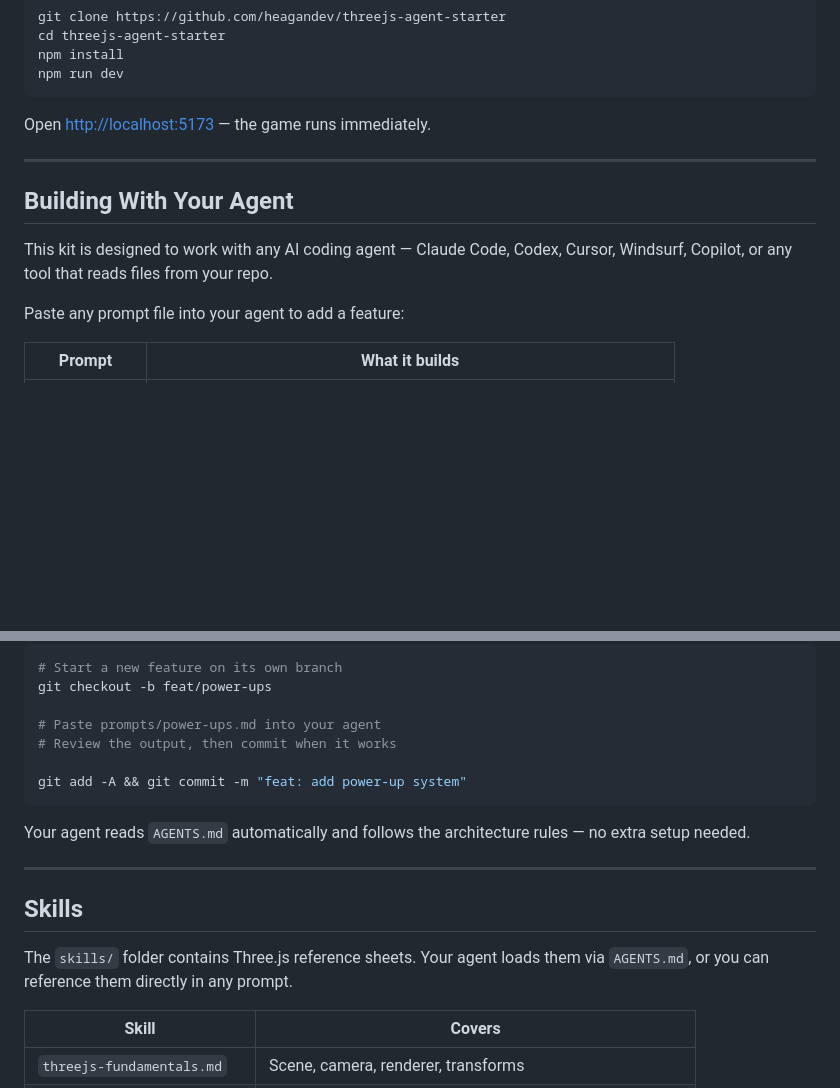
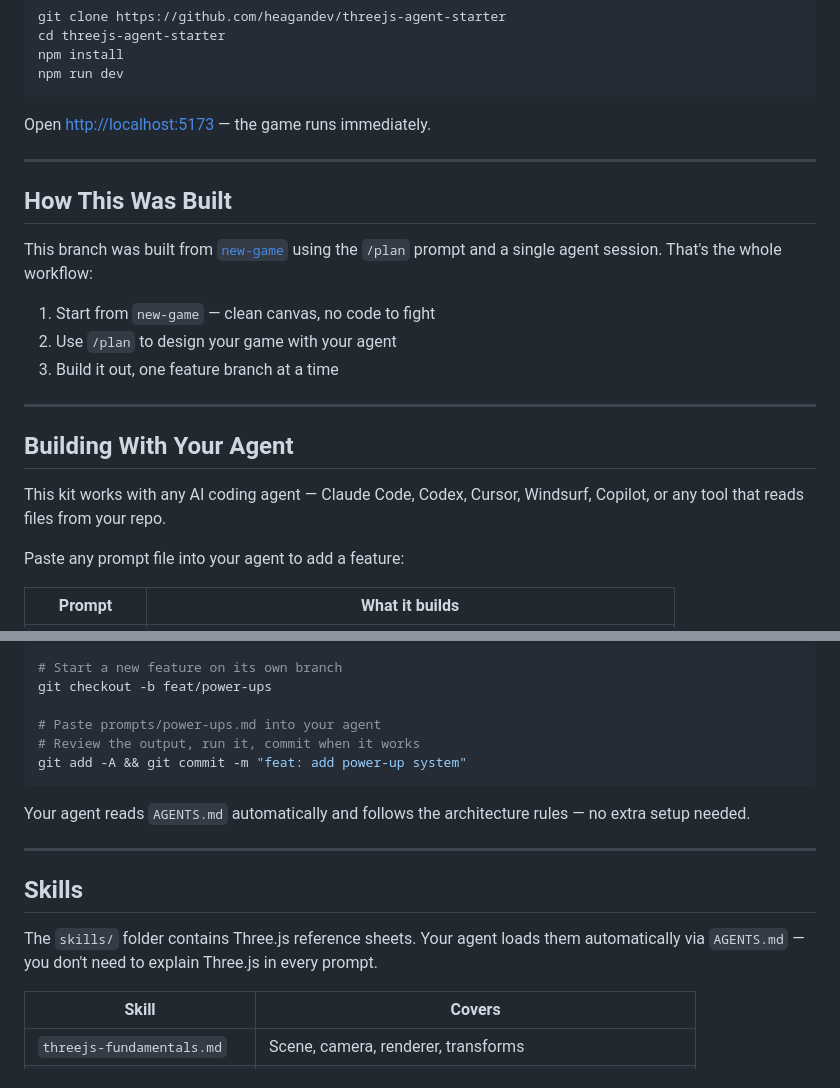
Before and after one commit to heagandev/threejs-agent-starter, a Markdown page: README.md, 2 parts joined by grey strips. Drawn GitHub-style; blank space fills up the shorter version.

````diff
--- a/README.md
+++ b/README.md
@@ -42,9 +39,19 @@ Open [http://localhost:5173](http://localhost:5173) — the game runs immediatel
 
 ---
 
+## How This Was Built
+
+This branch was built from [`new-game`](../../tree/new-game) using the `/plan` prompt and a single agent session. That's the whole workflow:
+
+1. Start from `new-game` — clean canvas, no code to fight
+2. Use `/plan` to design your game with your agent
+3. Build it out, one feature branch at a time
+
+---
+
 ## Building With Your Agent
 
-This kit is designed to work with any AI coding agent — Claude Code, Codex, Cursor, Windsurf, Copilot, or any tool that reads files from your repo.
+This kit works with any AI coding agent — Claude Code, Codex, Cursor, Windsurf, Copilot, or any tool that reads files from your repo.
 
 Paste any prompt file into your agent to add a feature:
 
@@ -62,8 +69,7 @@ Paste any prompt file into your agent to add a feature:
 git checkout -b feat/power-ups
 
 # Paste prompts/power-ups.md into your agent
-# Review the output, then commit when it works
-
+# Review the output, run it, commit when it works
 git add -A && git commit -m "feat: add power-up system"
 ```
 
@@ -73,7 +79,7 @@ Your agent reads `AGENTS.md` automatically and follows the architecture rules
 
 ## Skills
 
-The `skills/` folder contains Three.js reference sheets. Your agent loads them via `AGENTS.md`, or you can reference them directly in any prompt.
+The `skills/` folder contains Three.js reference sheets. Your agent loads them automatically via `AGENTS.md` — you don't need to explain Three.js in every prompt.
 
 | Skill | Covers |
 |---|---|
````
Also changed, not shown: other parts of README.md (+13 -17 lines), public/cube-runner.png (added).
